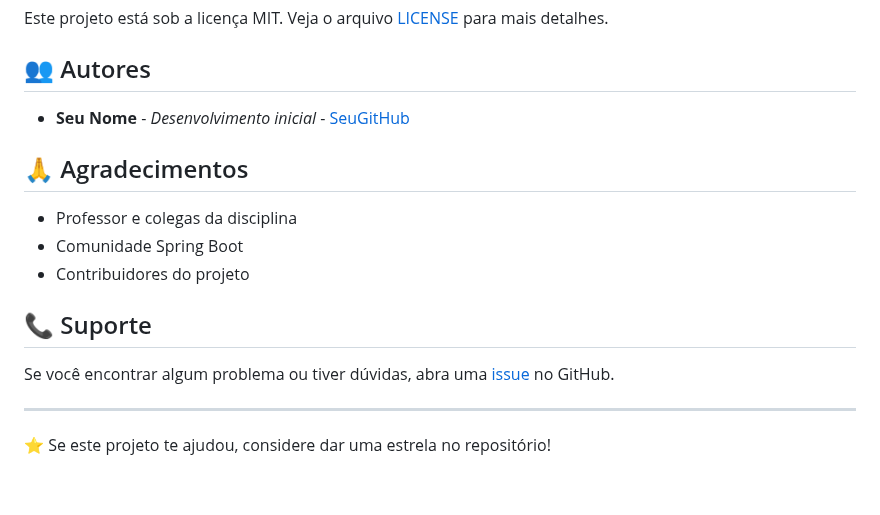
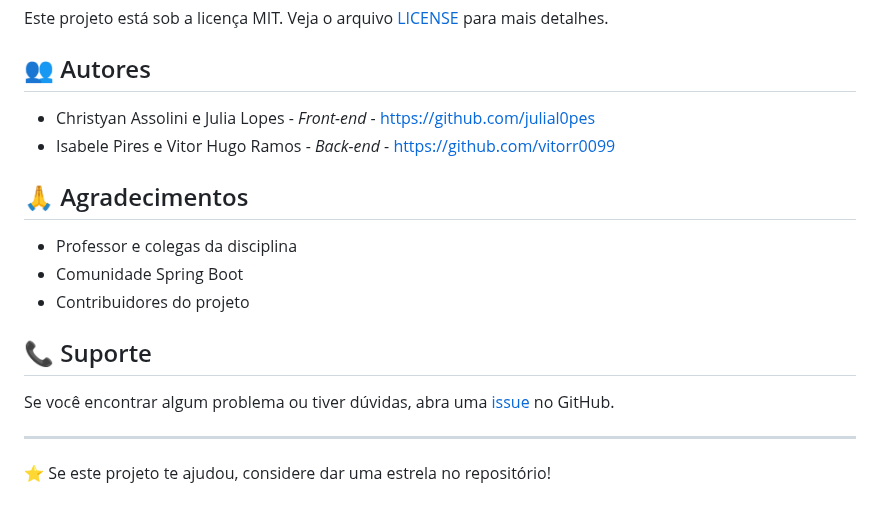
Before and after one commit to vitorr0099/MedTime---Sistema-de-Agendamento-de-Consultas, a Markdown page: README.md, the part around one of its changes. Drawn GitHub-style.

Commit message:
ajuste de bugs e front

```diff
--- a/README.md
+++ b/README.md
@@ -168,7 +168,8 @@ Este projeto está sob a licença MIT. Veja o arquivo [LICENSE](LICENSE) para ma
 
 ## 👥 Autores
 
-- **Seu Nome** - *Desenvolvimento inicial* - [SeuGitHub](https://github.com/seu-usuario)
+- Christyan Assolini e Julia Lopes - *Front-end* - https://github.com/julial0pes
+- Isabele Pires e Vitor Hugo Ramos - *Back-end* - https://github.com/vitorr0099
 
 ## 🙏 Agradecimentos
 
```
Also changed, not shown: other parts of README.md (+1 -1 lines), DIAGRAMA_CLASSES_UML.md (+7 -7 lines), GUIA_GITHUB.md (+1 -1 lines).
